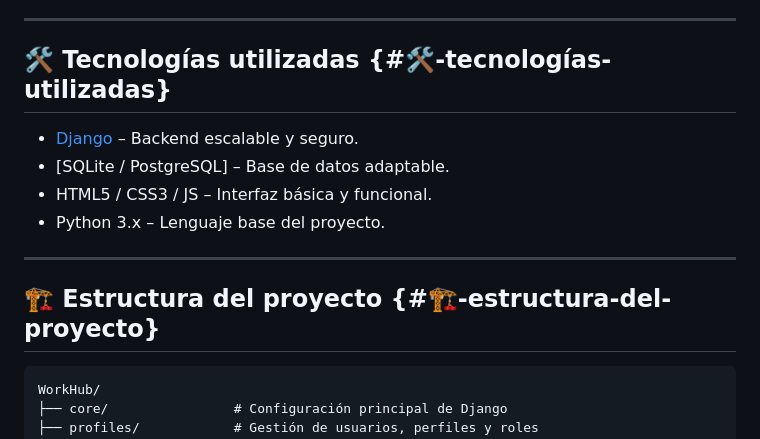
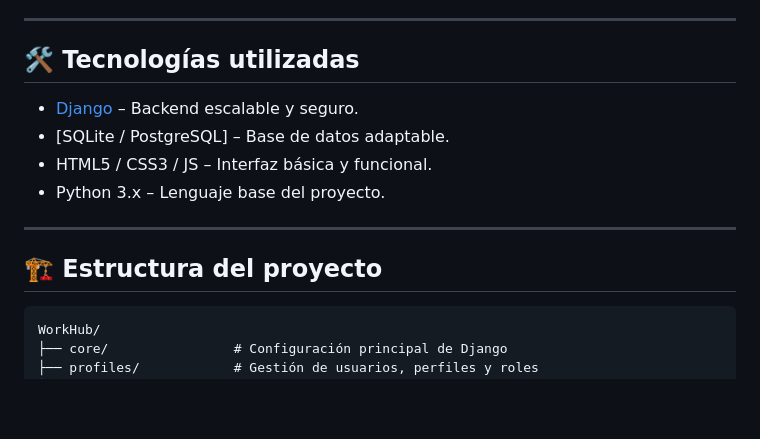
Before and after one commit to JobabHIzquierTorres/WorkHub, a Markdown page: README.md, the part around the change. Rendered like a GitHub page; blank space fills up the shorter version.

````diff
--- a/README.md
+++ b/README.md
@@ -36,7 +36,7 @@ Desarrollada sobre la arquitectura escalable de Django, permite integrar nuevas
 
 ---
 
-## 🛠️ Tecnologías utilizadas {#🛠️-tecnologías-utilizadas}
+## 🛠️ Tecnologías utilizadas
 
 - [Django](https://www.djangoproject.com/) – Backend escalable y seguro.
 - [SQLite / PostgreSQL] – Base de datos adaptable.
@@ -45,7 +45,7 @@ Desarrollada sobre la arquitectura escalable de Django, permite integrar nuevas
 
 ---
 
-## 🏗️ Estructura del proyecto {#🏗️-estructura-del-proyecto}
+## 🏗️ Estructura del proyecto
 
 ```
 WorkHub/
````
